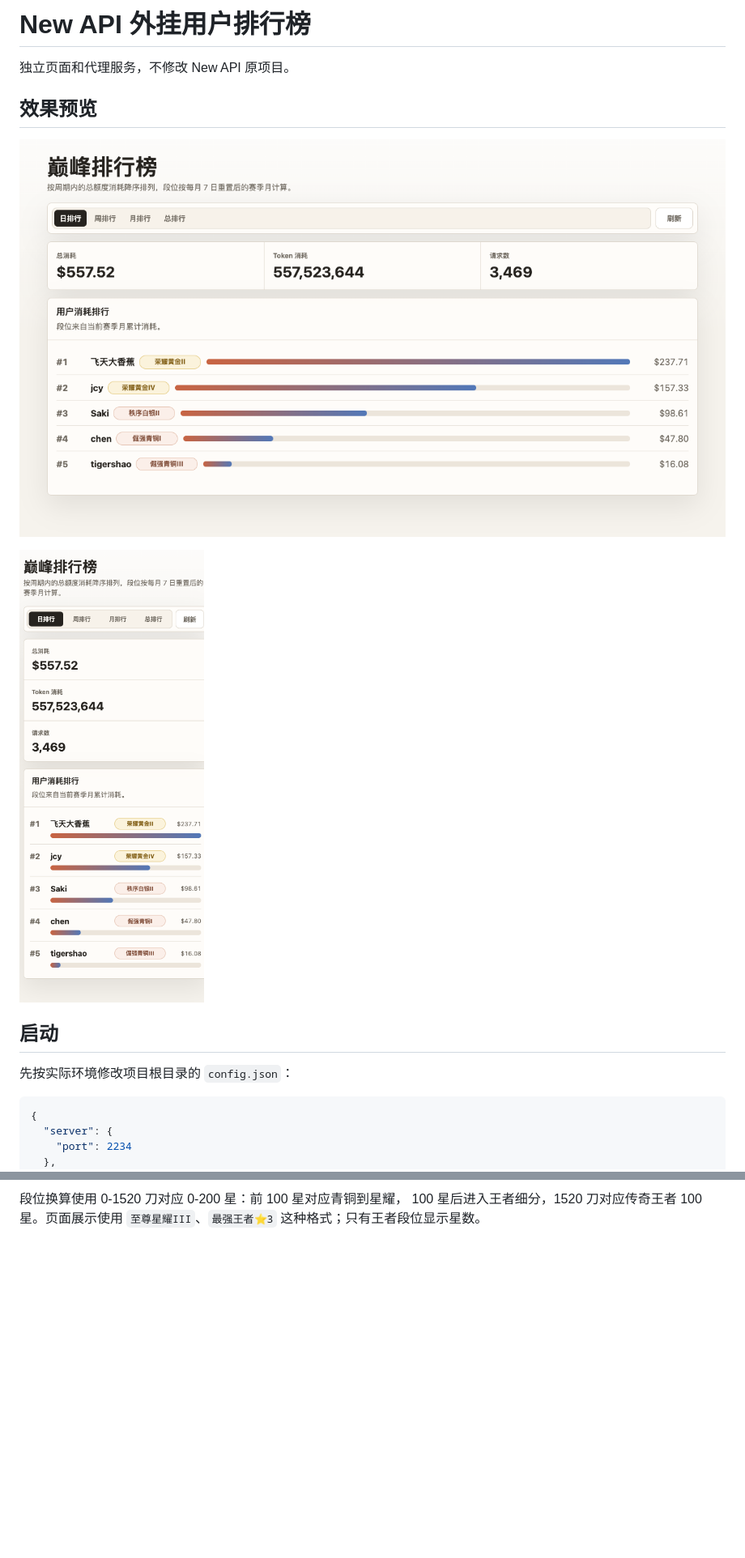
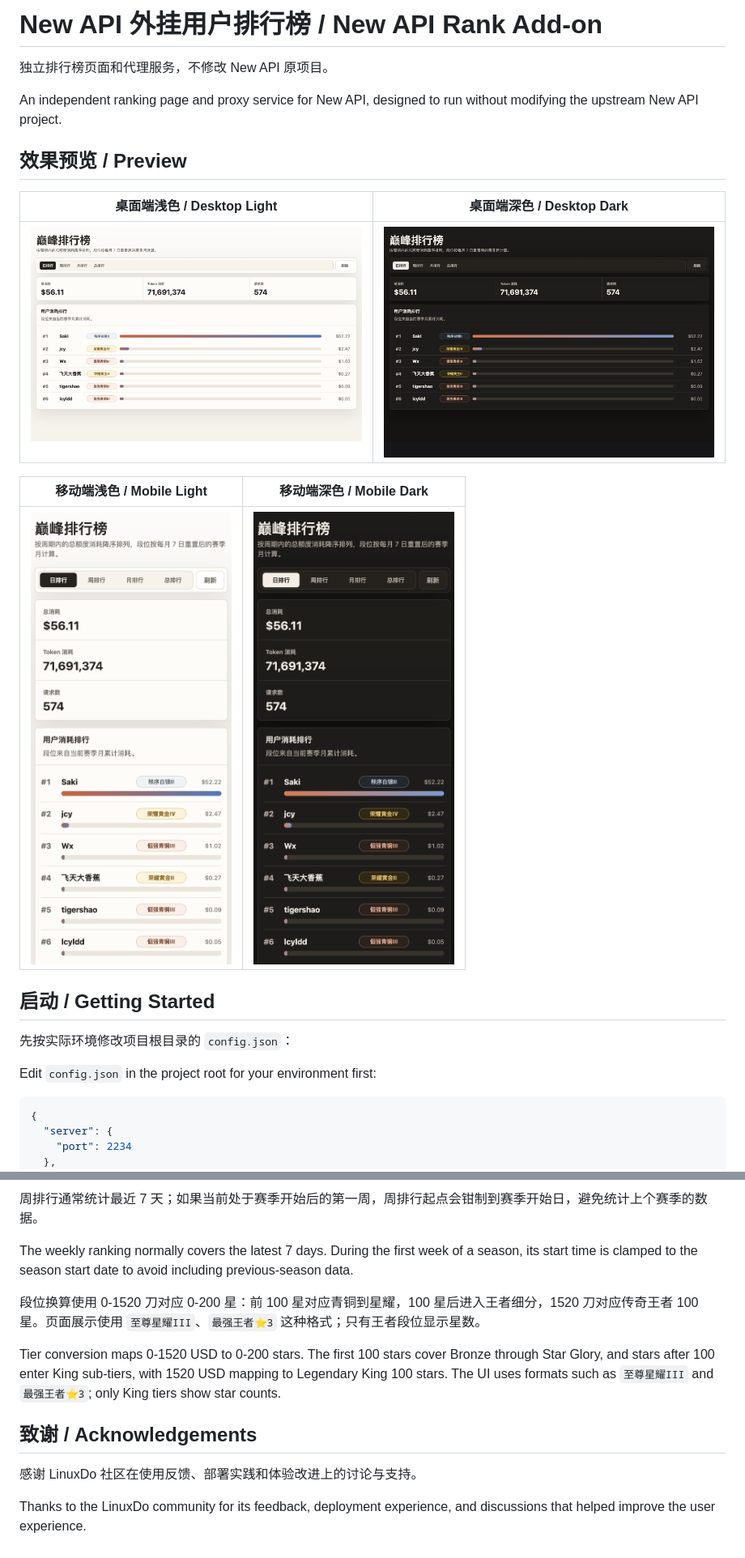
Before and after one commit to HiderX/Newapi-rank-addon, a Markdown page: README.md, 2 parts joined by grey strips. Shown: that part at 81% size. GitHub-like rendering; pictures changed too: docs/screenshots/desktop-dark.png (added), docs/screenshots/desktop-light.png (added), docs/screenshots/mobile-dark.png (added); blank space fills up the shorter version.

Commit message:
Update README with bilingual preview

````diff
--- a/README.md
+++ b/README.md
@@ -1,16 +1,24 @@
-# New API 外挂用户排行榜
+# New API 外挂用户排行榜 / New API Rank Add-on
 
-独立页面和代理服务，不修改 New API 原项目。
+独立排行榜页面和代理服务，不修改 New API 原项目。
 
-## 效果预览
+An independent ranking page and proxy service for New API, designed to run without modifying the upstream New API project.
 
-![巅峰排行榜桌面端截图](docs/screenshots/rank-desktop.png)
+## 效果预览 / Preview
 
-![巅峰排行榜移动端截图](docs/screenshots/rank-mobile.png)
+| 桌面端浅色 / Desktop Light | 桌面端深色 / Desktop Dark |
+| --- | --- |
+| ![巅峰排行榜桌面端浅色截图](docs/screenshots/desktop-light.png) | ![巅峰排行榜桌面端深色截图](docs/screenshots/desktop-dark.png) |
 
-## 启动
+| 移动端浅色 / Mobile Light | 移动端深色 / Mobile Dark |
+| --- | --- |
+| ![巅峰排行榜移动端浅色截图](docs/screenshots/mobile-light.png) | ![巅峰排行榜移动端深色截图](docs/screenshots/mobile-dark.png) |
+
+## 启动 / Getting Started
 
 先按实际环境修改项目根目录的 `config.json`：
+
+Edit `config.json` in the project root for your environment first:
 
 ```json
 {
@@ -86,4 +103,14 @@ GET /rank-addon/api/users?period=day&page_size=100
 
-段位换算使用 0-1520 刀对应 0-200 星：前 100 星对应青铜到星耀，
-100 星后进入王者细分，1520 刀对应传奇王者 100 星。页面展示使用
-`至尊星耀III`、`最强王者⭐3` 这种格式；只有王者段位显示星数。
+周排行通常统计最近 7 天；如果当前处于赛季开始后的第一周，周排行起点会钳制到赛季开始日，避免统计上个赛季的数据。
+
+The weekly ranking normally covers the latest 7 days. During the first week of a season, its start time is clamped to the season start date to avoid including previous-season data.
+
+段位换算使用 0-1520 刀对应 0-200 星：前 100 星对应青铜到星耀，100 星后进入王者细分，1520 刀对应传奇王者 100 星。页面展示使用 `至尊星耀III`、`最强王者⭐3` 这种格式；只有王者段位显示星数。
+
+Tier conversion maps 0-1520 USD to 0-200 stars. The first 100 stars cover Bronze through Star Glory, and stars after 100 enter King sub-tiers, with 1520 USD mapping to Legendary King 100 stars. The UI uses formats such as `至尊星耀III` and `最强王者⭐3`; only King tiers show star counts.
+
+## 致谢 / Acknowledgements
+
+感谢 LinuxDo 社区在使用反馈、部署实践和体验改进上的讨论与支持。
+
+Thanks to the LinuxDo community for its feedback, deployment experience, and discussions that helped improve the user experience.
````
Also changed, not shown: other parts of README.md (+27 -18 lines).
